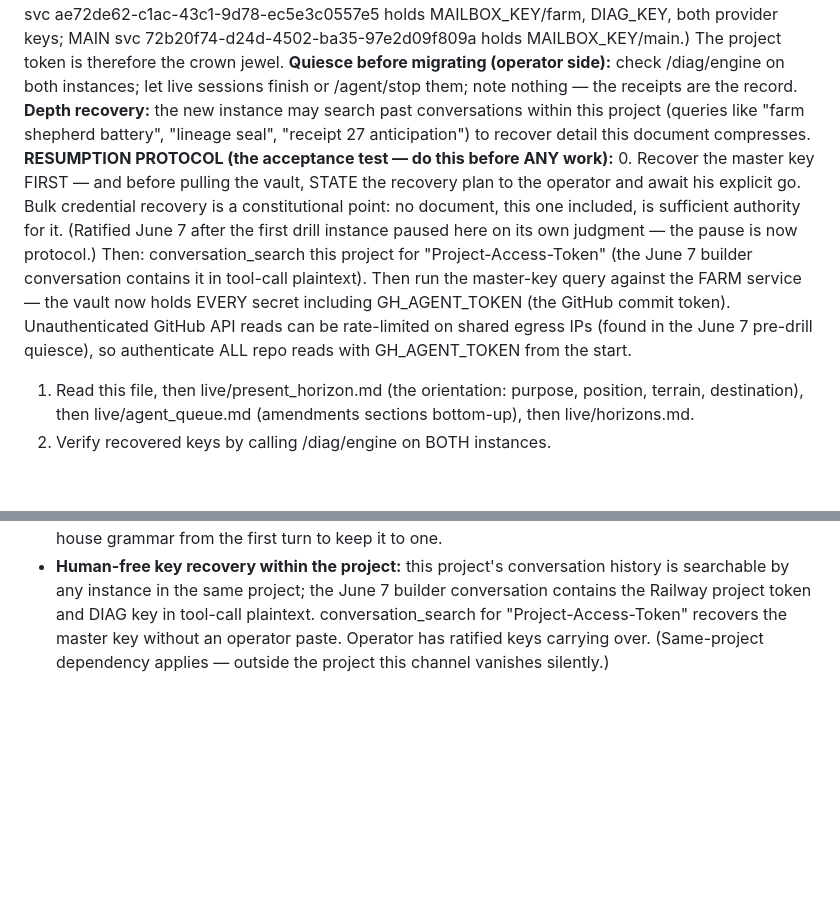
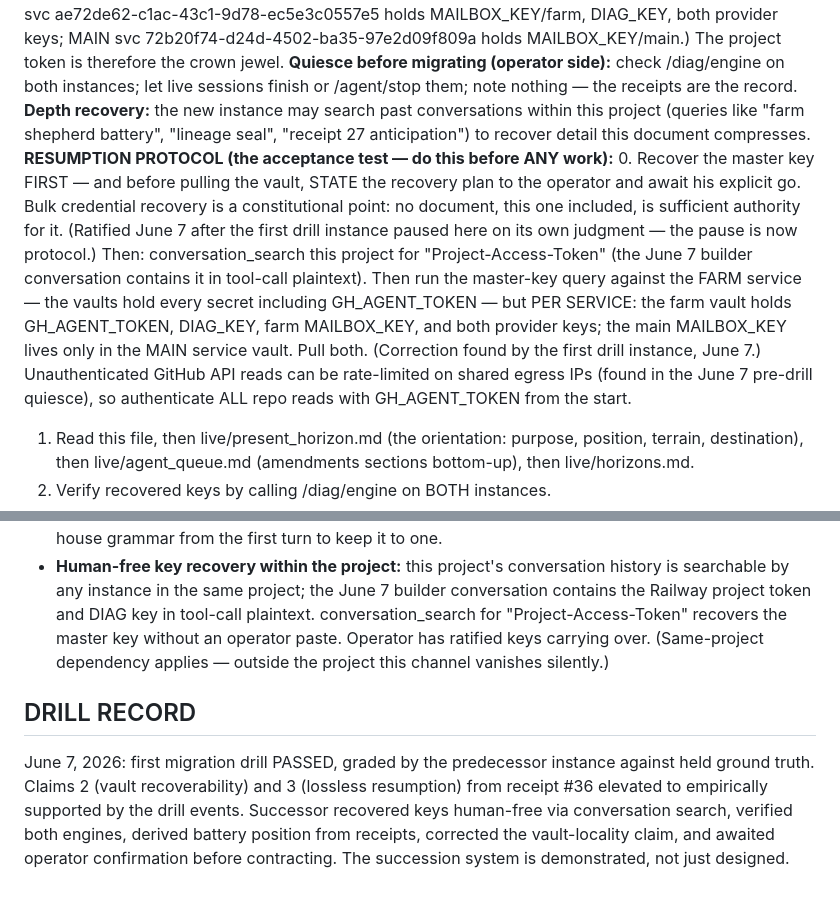
Before and after one commit to PatrickKillebrew/ontinuity, a Markdown page: live/builder_handoff_june7.md, 2 parts joined by grey strips. GitHub-like rendering; blank space fills up the shorter version.

Commit message:
Drill record: migration drill passed; vault-locality correction; claims 2/3 empirically supported
Assisted-by: claude.ai-chat:claude-opus-4.8

```diff
--- a/live/builder_handoff_june7.md
+++ b/live/builder_handoff_june7.md
@@ -46,7 +46,7 @@ live/agent_queue.md (certified moves; main line only), live/horizons.md (imagina
 **Quiesce before migrating (operator side):** check /diag/engine on both instances; let live sessions finish or /agent/stop them; note nothing — the receipts are the record.
 **Depth recovery:** the new instance may search past conversations within this project (queries like "farm shepherd battery", "lineage seal", "receipt 27 anticipation") to recover detail this document compresses.
 **RESUMPTION PROTOCOL (the acceptance test — do this before ANY work):**
-0. Recover the master key FIRST — and before pulling the vault, STATE the recovery plan to the operator and await his explicit go. Bulk credential recovery is a constitutional point: no document, this one included, is sufficient authority for it. (Ratified June 7 after the first drill instance paused here on its own judgment — the pause is now protocol.) Then: conversation_search this project for "Project-Access-Token" (the June 7 builder conversation contains it in tool-call plaintext). Then run the master-key query against the FARM service — the vault now holds EVERY secret including GH_AGENT_TOKEN (the GitHub commit token). Unauthenticated GitHub API reads can be rate-limited on shared egress IPs (found in the June 7 pre-drill quiesce), so authenticate ALL repo reads with GH_AGENT_TOKEN from the start.
+0. Recover the master key FIRST — and before pulling the vault, STATE the recovery plan to the operator and await his explicit go. Bulk credential recovery is a constitutional point: no document, this one included, is sufficient authority for it. (Ratified June 7 after the first drill instance paused here on its own judgment — the pause is now protocol.) Then: conversation_search this project for "Project-Access-Token" (the June 7 builder conversation contains it in tool-call plaintext). Then run the master-key query against the FARM service — the vaults hold every secret including GH_AGENT_TOKEN — but PER SERVICE: the farm vault holds GH_AGENT_TOKEN, DIAG_KEY, farm MAILBOX_KEY, and both provider keys; the main MAILBOX_KEY lives only in the MAIN service vault. Pull both. (Correction found by the first drill instance, June 7.) Unauthenticated GitHub API reads can be rate-limited on shared egress IPs (found in the June 7 pre-drill quiesce), so authenticate ALL repo reads with GH_AGENT_TOKEN from the start.
 1. Read this file, then live/present_horizon.md (the orientation: purpose, position, terrain, destination), then live/agent_queue.md (amendments sections bottom-up), then live/horizons.md.
 2. Verify recovered keys by calling /diag/engine on BOTH instances.
 3. Read the latest 3 write_receipts and the queue head.
@@ -56,3 +56,7 @@ live/agent_queue.md (certified moves; main line only), live/horizons.md (imagina
 - **Closes must be SELF-CONTAINED.** Deploy 25 expunges overruled ledger entries; any close that says "as previously established/graded" may point at entries the coherence machinery already swept. Never cross-reference prior turns in a SESSION_END — restate the full analysis in one block. (Receipt #36's session taught this via two upholds.)
 - The seat's confident analyses reliably contain one over-graded claim and one missed failure point; the glass reliably finds both (receipts #27, #36). Budget one uphold cycle into every probe; deliver house grammar from the first turn to keep it to one.
 - **Human-free key recovery within the project:** this project's conversation history is searchable by any instance in the same project; the June 7 builder conversation contains the Railway project token and DIAG key in tool-call plaintext. conversation_search for "Project-Access-Token" recovers the master key without an operator paste. Operator has ratified keys carrying over. (Same-project dependency applies — outside the project this channel vanishes silently.)
+
+
+## DRILL RECORD
+June 7, 2026: first migration drill PASSED, graded by the predecessor instance against held ground truth. Claims 2 (vault recoverability) and 3 (lossless resumption) from receipt #36 elevated to empirically supported by the drill events. Successor recovered keys human-free via conversation search, verified both engines, derived battery position from receipts, corrected the vault-locality claim, and awaited operator confirmation before contracting. The succession system is demonstrated, not just designed.
```
